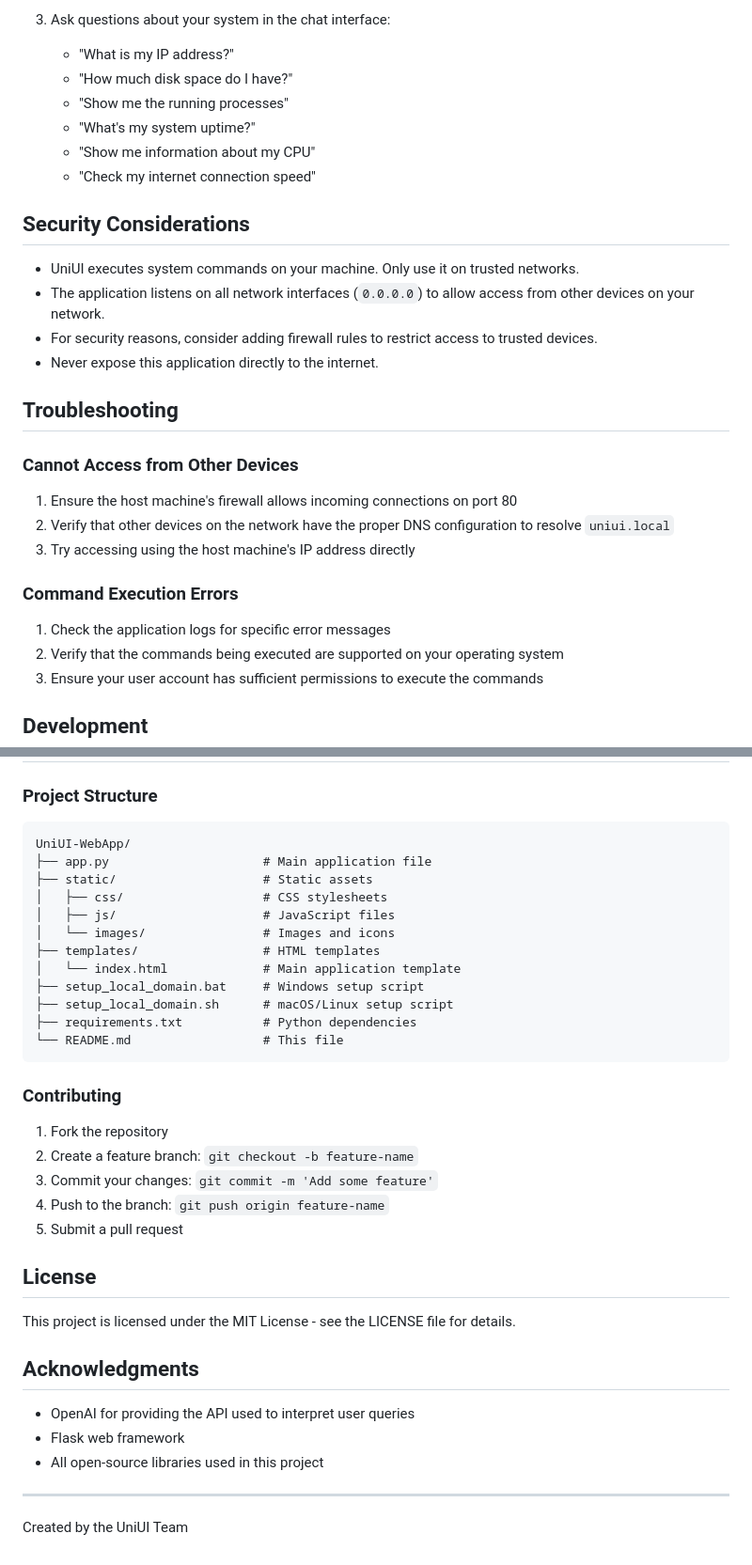
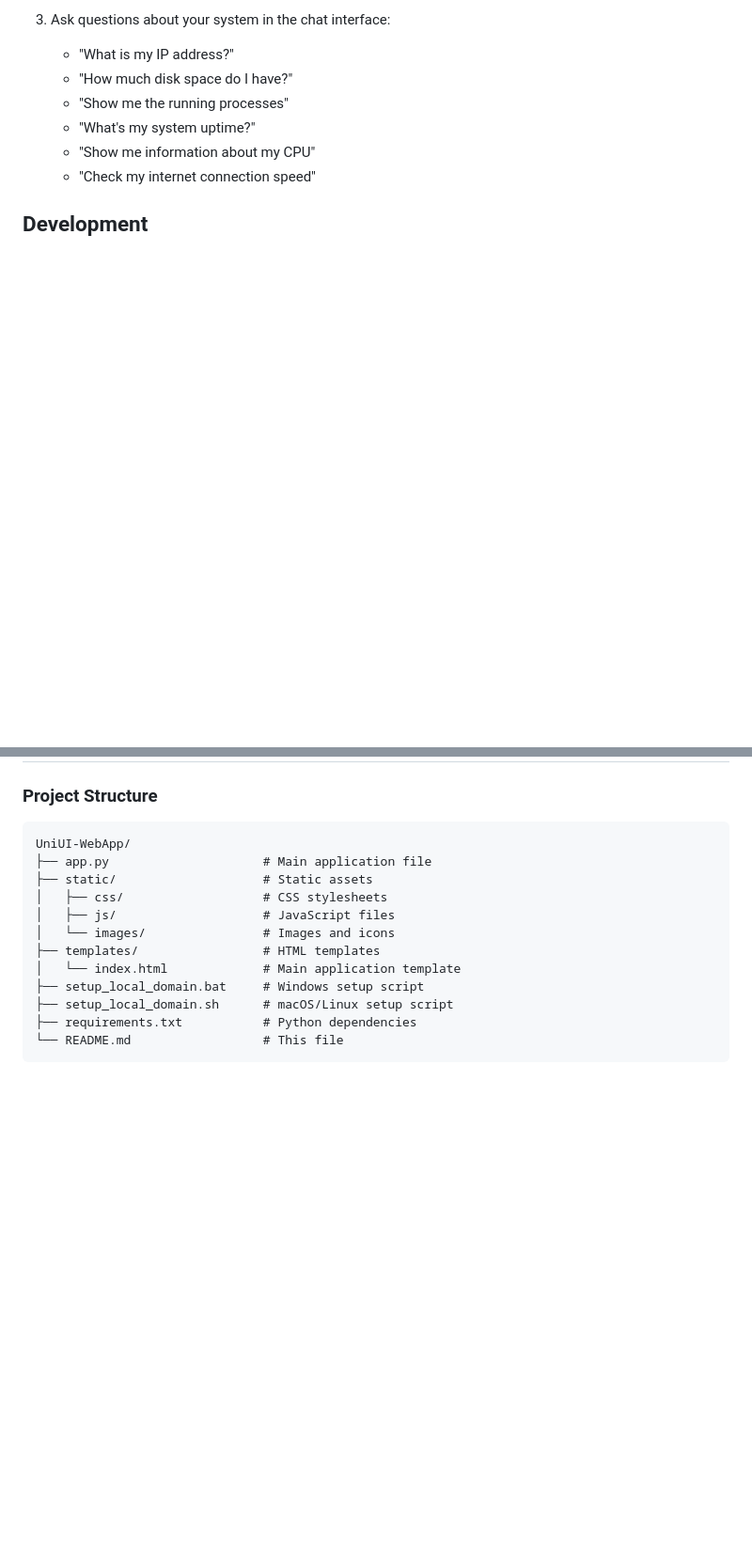
Before and after one commit to xXNotHackingXx/UniUi, a Markdown page: README.md, 2 parts joined by grey strips. Shown at 94% size. Drawn GitHub-style; blank space fills up the shorter version.

````diff
--- a/README.md
+++ b/README.md
@@ -92,27 +92,6 @@ The hosts file is located at:
    - "Show me information about my CPU"
    - "Check my internet connection speed"
 
-## Security Considerations
-
-- UniUI executes system commands on your machine. Only use it on trusted networks.
-- The application listens on all network interfaces (`0.0.0.0`) to allow access from other devices on your network.
-- For security reasons, consider adding firewall rules to restrict access to trusted devices.
-- Never expose this application directly to the internet.
-
-## Troubleshooting
-
-### Cannot Access from Other Devices
-
-1. Ensure the host machine's firewall allows incoming connections on port 80
-2. Verify that other devices on the network have the proper DNS configuration to resolve `uniui.local`
-3. Try accessing using the host machine's IP address directly
-
-### Command Execution Errors
-
-1. Check the application logs for specific error messages
-2. Verify that the commands being executed are supported on your operating system
-3. Ensure your user account has sufficient permissions to execute the commands
-
 ## Development
 
 ### Project Structure
@@ -131,25 +110,3 @@ UniUI-WebApp/
 ├── requirements.txt           # Python dependencies
 └── README.md                  # This file
 ```
-
-### Contributing
-
-1. Fork the repository
-2. Create a feature branch: `git checkout -b feature-name`
-3. Commit your changes: `git commit -m 'Add some feature'`
-4. Push to the branch: `git push origin feature-name`
-5. Submit a pull request
-
-## License
-
-This project is licensed under the MIT License - see the LICENSE file for details.
-
-## Acknowledgments
-
-- OpenAI for providing the API used to interpret user queries
-- Flask web framework
-- All open-source libraries used in this project
-
----
-
-Created by the UniUI Team
````
